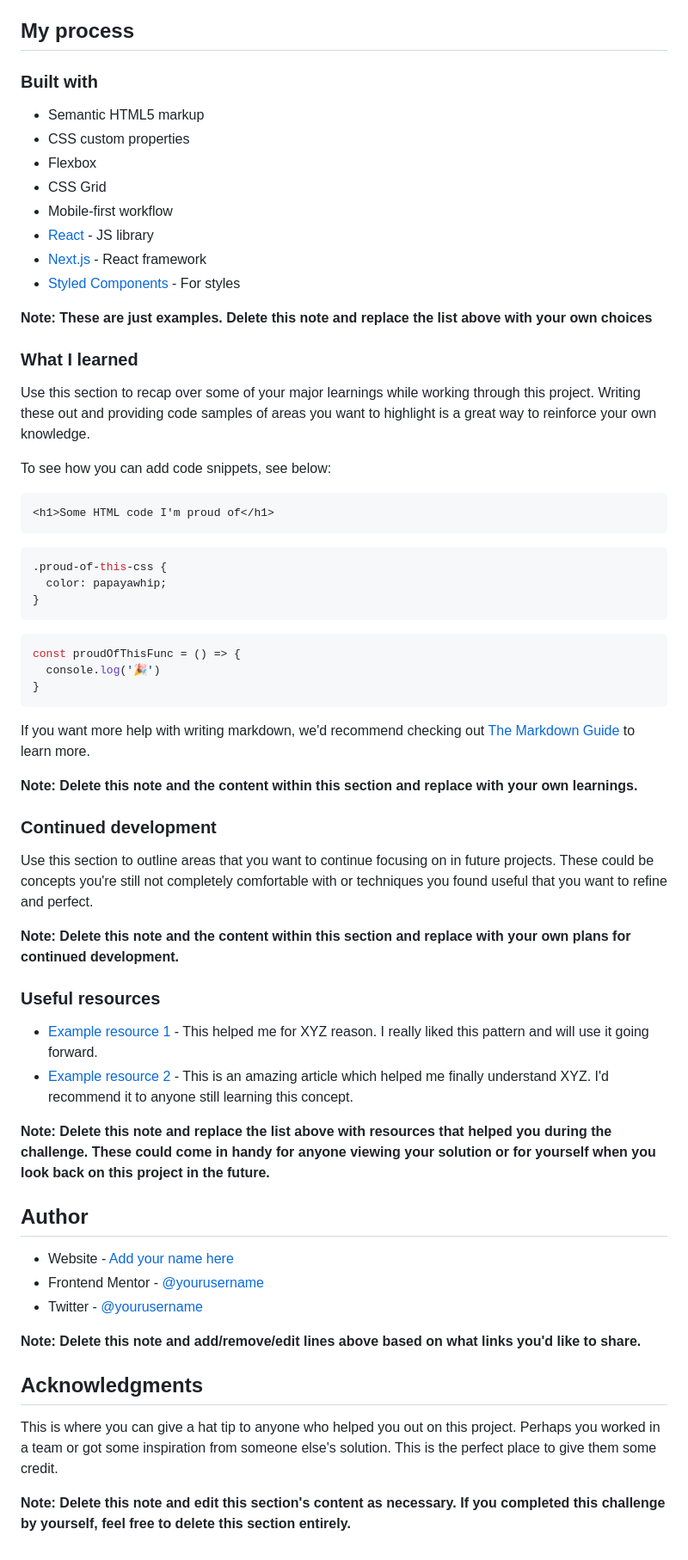
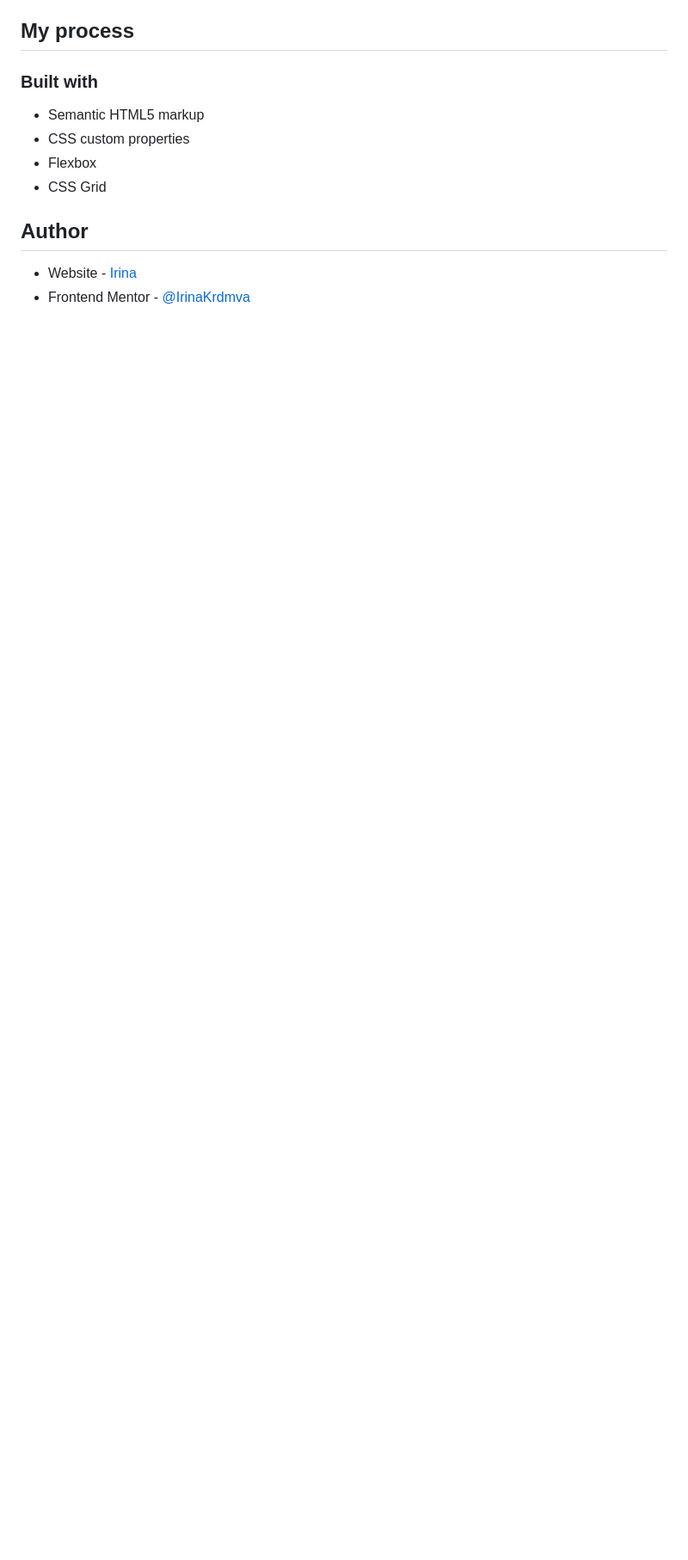
Before and after one commit to IrinaKrdmva/Blog-Card, a Markdown page: README-template.md, the part around the change printed below. Shown: that part at 86% size. GitHub-like rendering; blank space fills up the shorter version.

````diff
--- a/README-template.md
+++ b/README-template.md
@@ -51,60 +32,8 @@ Then crop/optimize/edit your image however you like, add it to your project, and
 - CSS custom properties
 - Flexbox
 - CSS Grid
-- Mobile-first workflow
-- [React](https://reactjs.org/) - JS library
-- [Next.js](https://nextjs.org/) - React framework
-- [Styled Components](https://styled-components.com/) - For styles
-
-**Note: These are just examples. Delete this note and replace the list above with your own choices**
-
-### What I learned
-
-Use this section to recap over some of your major learnings while working through this project. Writing these out and providing code samples of areas you want to highlight is a great way to reinforce your own knowledge.
-
-To see how you can add code snippets, see below:
-
-```html
-<h1>Some HTML code I'm proud of</h1>
-```
-```css
-.proud-of-this-css {
-  color: papayawhip;
-}
-```
-```js
-const proudOfThisFunc = () => {
-  console.log('🎉')
-}
-```
-
-If you want more help with writing markdown, we'd recommend checking out [The Markdown Guide](https://www.markdownguide.org/) to learn more.
-
-**Note: Delete this note and the content within this section and replace with your own learnings.**
-
-### Continued development
-
-Use this section to outline areas that you want to continue focusing on in future projects. These could be concepts you're still not completely comfortable with or techniques you found useful that you want to refine and perfect.
-
-**Note: Delete this note and the content within this section and replace with your own plans for continued development.**
-
-### Useful resources
-
-- [Example resource 1](https://www.example.com) - This helped me for XYZ reason. I really liked this pattern and will use it going forward.
-- [Example resource 2](https://www.example.com) - This is an amazing article which helped me finally understand XYZ. I'd recommend it to anyone still learning this concept.
-
-**Note: Delete this note and replace the list above with resources that helped you during the challenge. These could come in handy for anyone viewing your solution or for yourself when you look back on this project in the future.**
 
 ## Author
 
-- Website - [Add your name here](https://www.your-site.com)
-- Frontend Mentor - [@yourusername](https://www.frontendmentor.io/profile/yourusername)
-- Twitter - [@yourusername](https://www.twitter.com/yourusername)
-
-**Note: Delete this note and add/remove/edit lines above based on what links you'd like to share.**
-
-## Acknowledgments
-
-This is where you can give a hat tip to anyone who helped you out on this project. Perhaps you worked in a team or got some inspiration from someone else's solution. This is the perfect place to give them some credit.
-
-**Note: Delete this note and edit this section's content as necessary. If you completed this challenge by yourself, feel free to delete this section entirely.**
+- Website - [Irina](https://irinakrdmva.pt)
+- Frontend Mentor - [@IrinaKrdmva](https://www.frontendmentor.io/profile/IrinaKrdmva)
````
Also changed, not shown: other parts of README-template.md (+2 -21 lines), assets/images/Screenshot.png (added).
